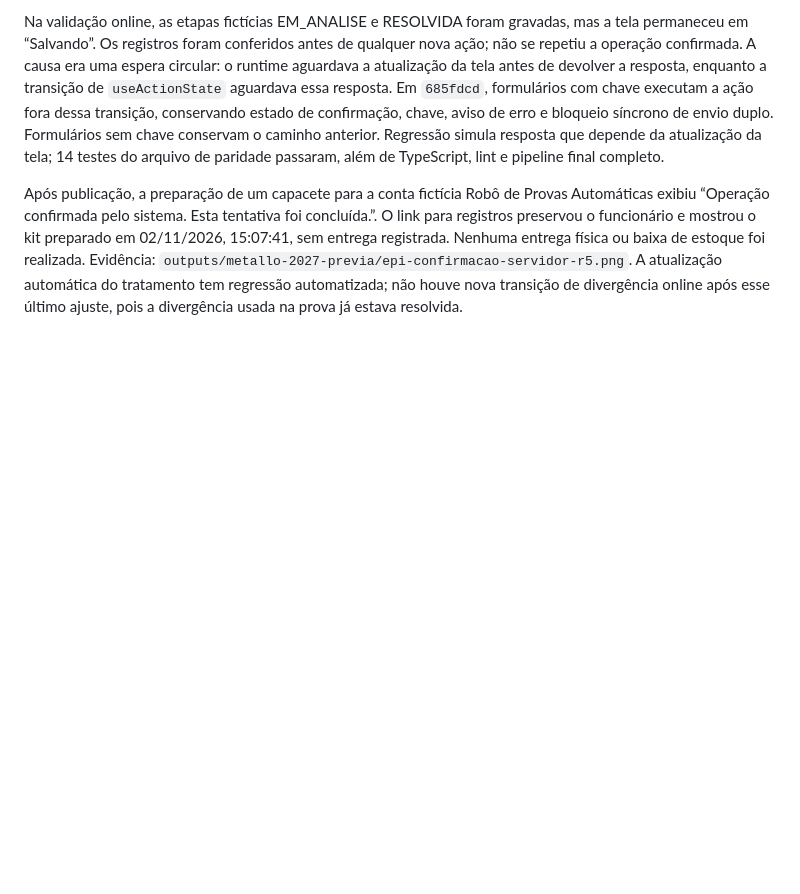
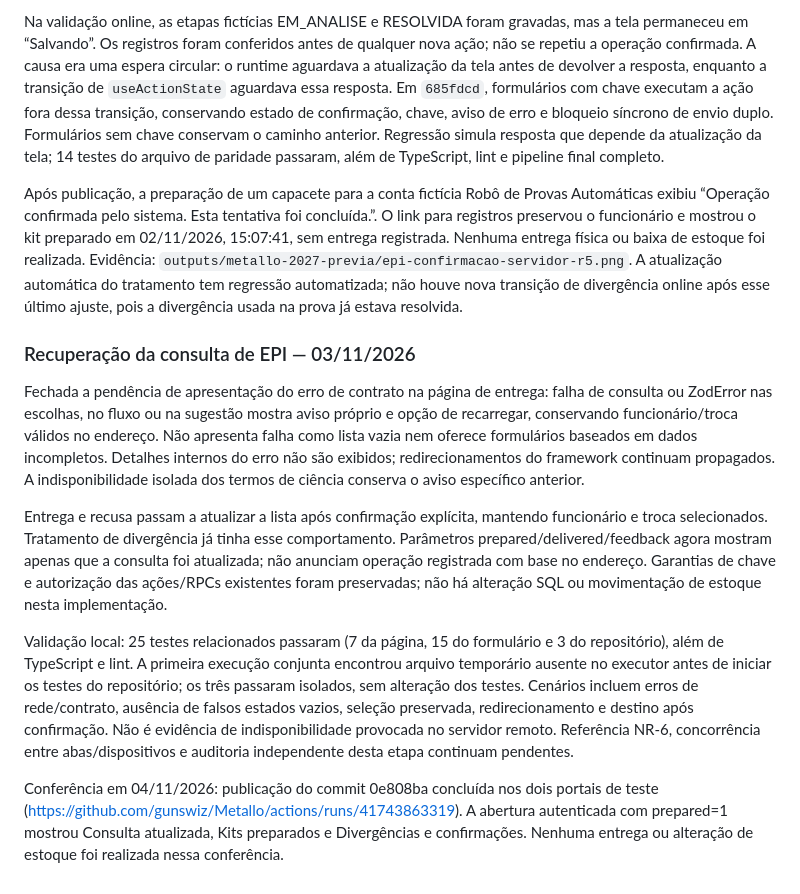
Before and after one commit to gunswiz/Metallo, a Markdown page: 05_DOCUMENTACAO/42_MARCO_3D_ENTREGA_CONFIRMACAO_EPI.md, the part around the change. Rendered like a GitHub page; blank space fills up the shorter version.

Commit message:
docs(epi): registrar validacao da consulta no teste

```diff
--- a/05_DOCUMENTACAO/42_MARCO_3D_ENTREGA_CONFIRMACAO_EPI.md
+++ b/05_DOCUMENTACAO/42_MARCO_3D_ENTREGA_CONFIRMACAO_EPI.md
@@ -152,3 +152,13 @@ Nenhum estoque nem RPC de EPI foi alterado nesta rodada. Permanecem os limites d
 Na validação online, as etapas fictícias EM_ANALISE e RESOLVIDA foram gravadas, mas a tela permaneceu em “Salvando”. Os registros foram conferidos antes de qualquer nova ação; não se repetiu a operação confirmada. A causa era uma espera circular: o runtime aguardava a atualização da tela antes de devolver a resposta, enquanto a transição de `useActionState` aguardava essa resposta. Em `685fdcd`, formulários com chave executam a ação fora dessa transição, conservando estado de confirmação, chave, aviso de erro e bloqueio síncrono de envio duplo. Formulários sem chave conservam o caminho anterior. Regressão simula resposta que depende da atualização da tela; 14 testes do arquivo de paridade passaram, além de TypeScript, lint e pipeline final completo.
 
 Após publicação, a preparação de um capacete para a conta fictícia Robô de Provas Automáticas exibiu “Operação confirmada pelo sistema. Esta tentativa foi concluída.”. O link para registros preservou o funcionário e mostrou o kit preparado em 02/11/2026, 15:07:41, sem entrega registrada. Nenhuma entrega física ou baixa de estoque foi realizada. Evidência: `outputs/metallo-2027-previa/epi-confirmacao-servidor-r5.png`. A atualização automática do tratamento tem regressão automatizada; não houve nova transição de divergência online após esse último ajuste, pois a divergência usada na prova já estava resolvida.
+
+### Recuperação da consulta de EPI — 03/11/2026
+
+Fechada a pendência de apresentação do erro de contrato na página de entrega: falha de consulta ou ZodError nas escolhas, no fluxo ou na sugestão mostra aviso próprio e opção de recarregar, conservando funcionário/troca válidos no endereço. Não apresenta falha como lista vazia nem oferece formulários baseados em dados incompletos. Detalhes internos do erro não são exibidos; redirecionamentos do framework continuam propagados. A indisponibilidade isolada dos termos de ciência conserva o aviso específico anterior.
+
+Entrega e recusa passam a atualizar a lista após confirmação explícita, mantendo funcionário e troca selecionados. Tratamento de divergência já tinha esse comportamento. Parâmetros prepared/delivered/feedback agora mostram apenas que a consulta foi atualizada; não anunciam operação registrada com base no endereço. Garantias de chave e autorização das ações/RPCs existentes foram preservadas; não há alteração SQL ou movimentação de estoque nesta implementação.
+
+Validação local: 25 testes relacionados passaram (7 da página, 15 do formulário e 3 do repositório), além de TypeScript e lint. A primeira execução conjunta encontrou arquivo temporário ausente no executor antes de iniciar os testes do repositório; os três passaram isolados, sem alteração dos testes. Cenários incluem erros de rede/contrato, ausência de falsos estados vazios, seleção preservada, redirecionamento e destino após confirmação. Não é evidência de indisponibilidade provocada no servidor remoto. Referência NR-6, concorrência entre abas/dispositivos e auditoria independente desta etapa continuam pendentes.
+
+Conferência em 04/11/2026: publicação do commit 0e808ba concluída nos dois portais de teste (https://github.com/gunswiz/Metallo/actions/runs/41743863319). A abertura autenticada com prepared=1 mostrou Consulta atualizada, Kits preparados e Divergências e confirmações. Nenhuma entrega ou alteração de estoque foi realizada nessa conferência.
```
